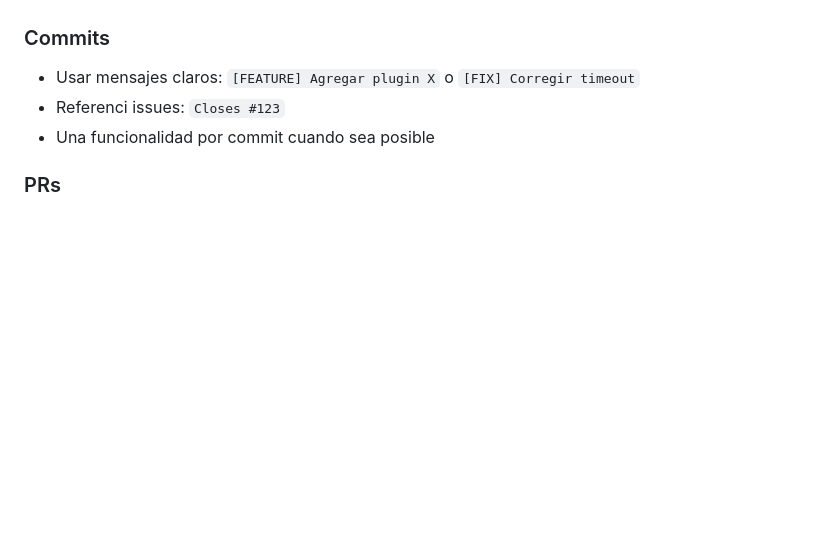
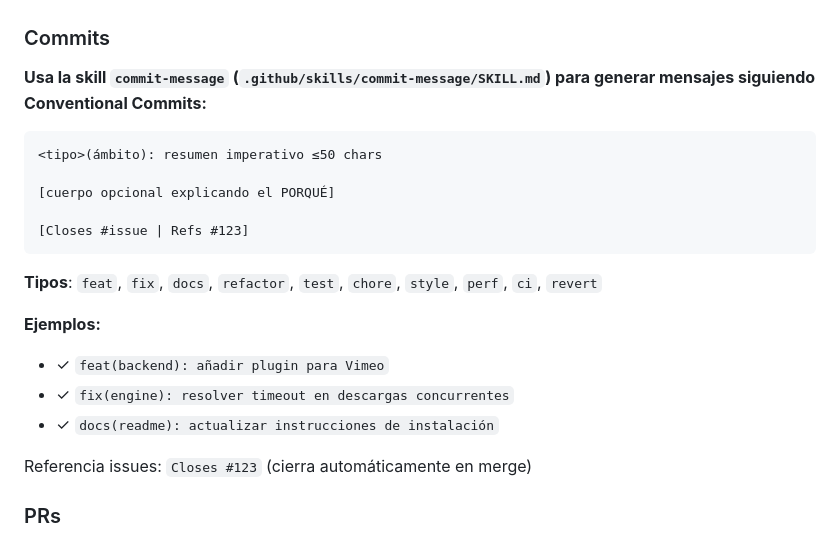
Before and after one commit to abnote1/jdownloader_clone, a Markdown page: .github/copilot-instructions.md, the part around the change. Rendered like a GitHub page; blank space fills up the shorter version.

Commit message:
docs(github): integrar skill de commit-message con formato Conventional Commits
Se actualizó copilot-instructions.md para documentar la skill
commit-message recién creada, con ejemplos de tipos, formato y
referencias de issues. Facilita seguir convenciones consistentes
en el historial de commits del proyecto.

````diff
--- a/.github/copilot-instructions.md
+++ b/.github/copilot-instructions.md
@@ -370,9 +370,24 @@ async def crear_descarga(url: str):
 
 ### Commits
 
-- Usar mensajes claros: `[FEATURE] Agregar plugin X` o `[FIX] Corregir timeout`
-- Referenci issues: `Closes #123`
-- Una funcionalidad por commit cuando sea posible
+**Usa la skill `commit-message` (`.github/skills/commit-message/SKILL.md`) para generar mensajes siguiendo Conventional Commits:**
+
+```
+<tipo>(ámbito): resumen imperativo ≤50 chars
+
+[cuerpo opcional explicando el PORQUÉ]
+
+[Closes #issue | Refs #123]
+```
+
+**Tipos**: `feat`, `fix`, `docs`, `refactor`, `test`, `chore`, `style`, `perf`, `ci`, `revert`
+
+**Ejemplos:**
+- ✓ `feat(backend): añadir plugin para Vimeo`
+- ✓ `fix(engine): resolver timeout en descargas concurrentes`
+- ✓ `docs(readme): actualizar instrucciones de instalación`
+
+Referencia issues: `Closes #123` (cierra automáticamente en merge)
 
 ### PRs
 
````
